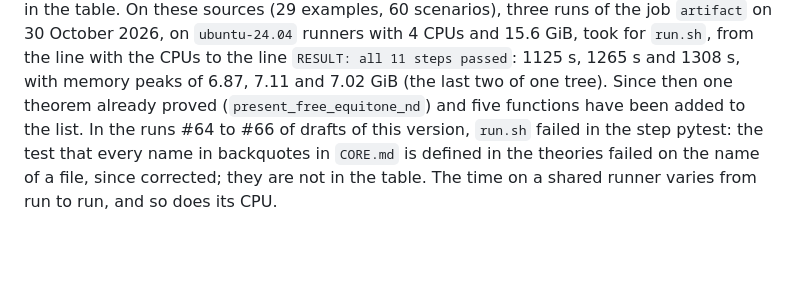
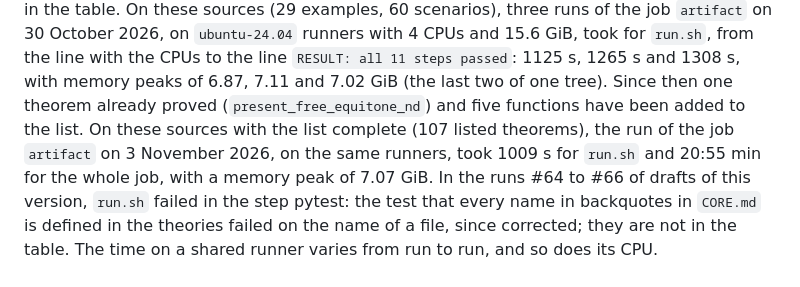
Before and after one commit to triel-lang/grammar, a Markdown page: artifact/ARTIFACT.md, the part around the change. GitHub-like rendering; blank space fills up the shorter version.

Commit message:
ARTIFACT.md: the run of 3 November 2026 on the sources with the complete list of paper theorems (1009 s, 7.07 GiB)
Co-Authored-By: Claude Opus 5.5 <noreply@anthropic.com>
Claude-Session: https://claude.ai/code/session_01CiHgvPSQRBxzNZPev8ZwCM

```diff
--- a/artifact/ARTIFACT.md
+++ b/artifact/ARTIFACT.md
@@ -140,7 +140,10 @@ examples, 60 scenarios), three runs of the job `artifact` on 30 October 2026, on
 line with the CPUs to the line `RESULT: all 11 steps passed`: 1125 s, 1265 s and
 1308 s, with memory peaks of 6.87, 7.11 and 7.02 GiB (the last two of one tree). Since
 then one theorem already proved (`present_free_equitone_nd`) and five
-functions have been added to the list. In the runs #64 to #66 of drafts of this version, `run.sh` failed in
+functions have been added to the list. On these sources with the list complete (107 listed
+theorems), the run of the job `artifact` on 3 November 2026, on the same
+runners, took 1009 s for `run.sh` and 20:55 min for the whole job, with a
+memory peak of 7.07 GiB. In the runs #64 to #66 of drafts of this version, `run.sh` failed in
 the step pytest: the test that every name in backquotes in `CORE.md` is defined
 in the theories failed on the name of a file, since corrected; they are not in
 the table. The time on a shared
```
